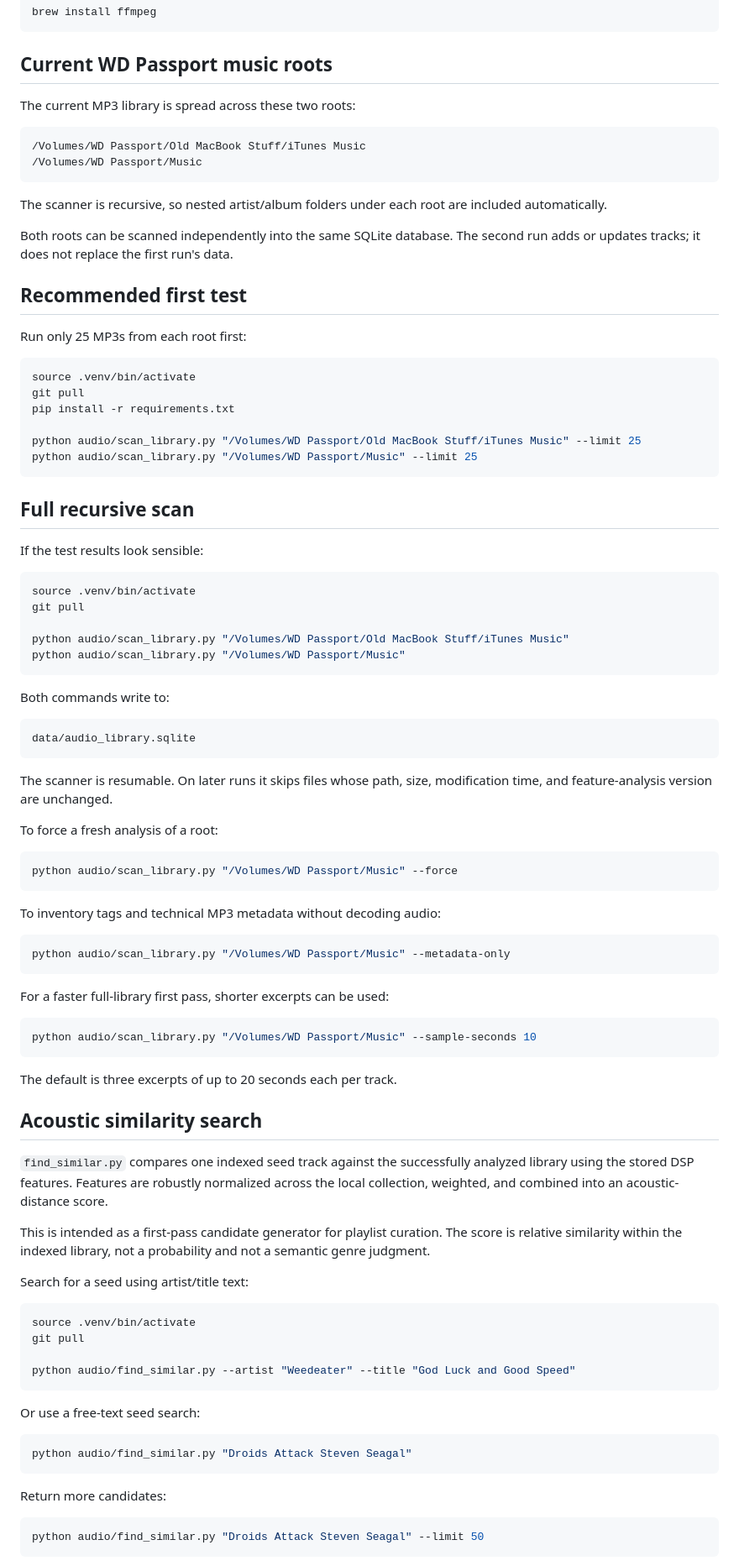
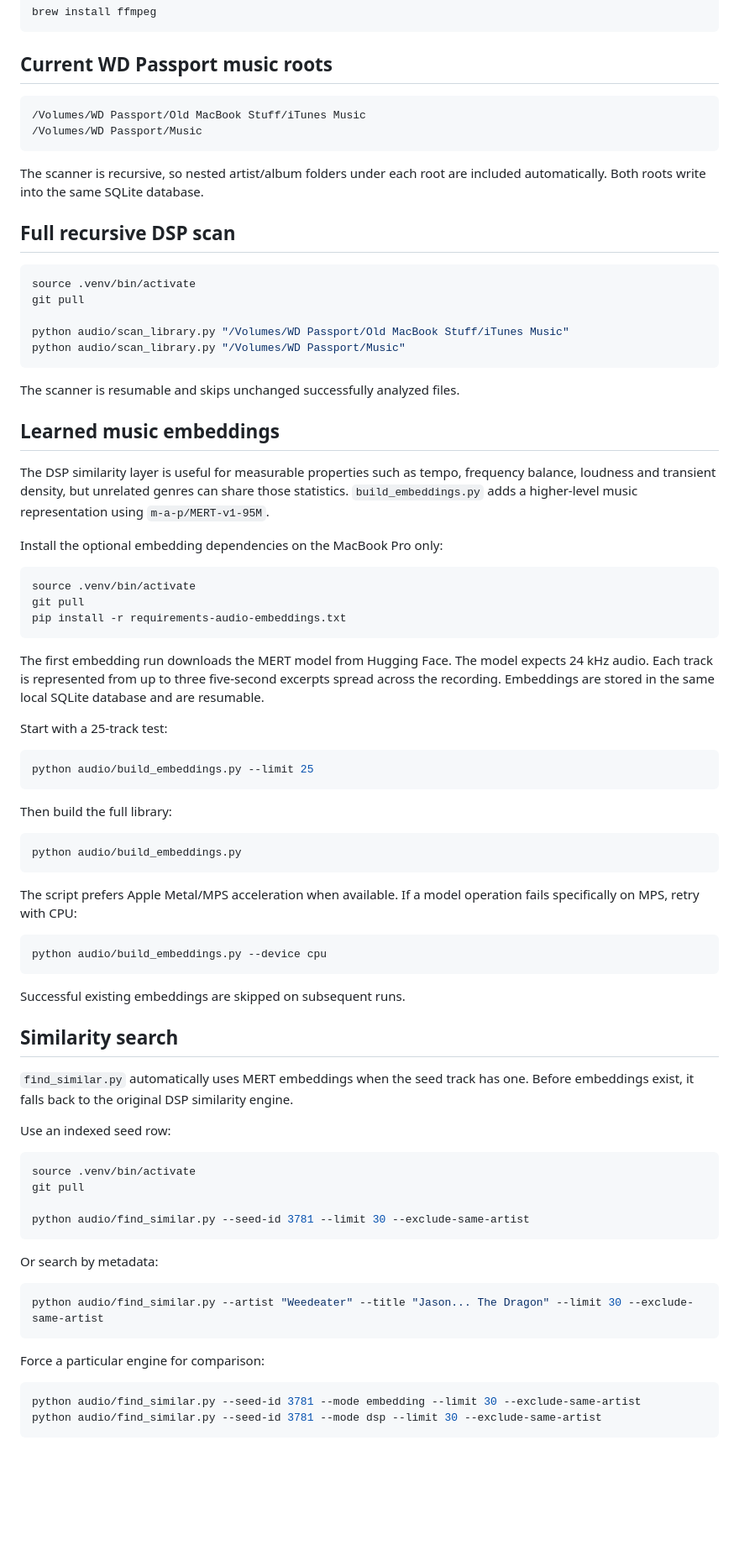
Before and after one commit to dmillion/spotify-gpt, a Markdown page: audio/README.md, the part around one of its changes. Shown at 84% size. Rendered like a GitHub page; blank space fills up the shorter version.

Commit message:
Document MERT embedding workflow

````diff
--- a/audio/README.md
+++ b/audio/README.md
@@ -52,33 +51,14 @@ brew install ffmpeg
 
 ## Current WD Passport music roots
 
-The current MP3 library is spread across these two roots:
-
 ```text
 /Volumes/WD Passport/Old MacBook Stuff/iTunes Music
 /Volumes/WD Passport/Music
 ```
 
-The scanner is recursive, so nested artist/album folders under each root are included automatically.
+The scanner is recursive, so nested artist/album folders under each root are included automatically. Both roots write into the same SQLite database.
 
-Both roots can be scanned independently into the same SQLite database. The second run adds or updates tracks; it does not replace the first run's data.
-
-## Recommended first test
-
-Run only 25 MP3s from each root first:
-
-```bash
-source .venv/bin/activate
-git pull
-pip install -r requirements.txt
-
-python audio/scan_library.py "/Volumes/WD Passport/Old MacBook Stuff/iTunes Music" --limit 25
-python audio/scan_library.py "/Volumes/WD Passport/Music" --limit 25
-```
-
-## Full recursive scan
-
-If the test results look sensible:
+## Full recursive DSP scan
 
 ```bash
 source .venv/bin/activate
@@ -88,58 +68,65 @@ python audio/scan_library.py "/Volumes/WD Passport/Old MacBook Stuff/iTunes Musi
 python audio/scan_library.py "/Volumes/WD Passport/Music"
 ```
 
-Both commands write to:
+The scanner is resumable and skips unchanged successfully analyzed files.
 
-```text
-data/audio_library.sqlite
+## Learned music embeddings
+
+The DSP similarity layer is useful for measurable properties such as tempo, frequency balance, loudness and transient density, but unrelated genres can share those statistics. `build_embeddings.py` adds a higher-level music representation using `m-a-p/MERT-v1-95M`.
+
+Install the optional embedding dependencies on the MacBook Pro only:
+
+```bash
+source .venv/bin/activate
+git pull
+pip install -r requirements-audio-embeddings.txt
 ```
 
-The scanner is resumable. On later runs it skips files whose path, size, modification time, and feature-analysis version are unchanged.
+The first embedding run downloads the MERT model from Hugging Face. The model expects 24 kHz audio. Each track is represented from up to three five-second excerpts spread across the recording. Embeddings are stored in the same local SQLite database and are resumable.
 
-To force a fresh analysis of a root:
+Start with a 25-track test:
 
 ```bash
-python audio/scan_library.py "/Volumes/WD Passport/Music" --force
+python audio/build_embeddings.py --limit 25
 ```
 
-To inventory tags and technical MP3 metadata without decoding audio:
+Then build the full library:
 
 ```bash
-python audio/scan_library.py "/Volumes/WD Passport/Music" --metadata-only
+python audio/build_embeddings.py
 ```
 
-For a faster full-library first pass, shorter excerpts can be used:
+The script prefers Apple Metal/MPS acceleration when available. If a model operation fails specifically on MPS, retry with CPU:
 
 ```bash
-python audio/scan_library.py "/Volumes/WD Passport/Music" --sample-seconds 10
+python audio/build_embeddings.py --device cpu
 ```
 
-The default is three excerpts of up to 20 seconds each per track.
+Successful existing embeddings are skipped on subsequent runs.
 
-## Acoustic similarity search
+## Similarity search
 
-`find_similar.py` compares one indexed seed track against the successfully analyzed library using the stored DSP features. Features are robustly normalized across the local collection, weighted, and combined into an acoustic-distance score.
+`find_similar.py` automatically uses MERT embeddings when the seed track has one. Before embeddings exist, it falls back to the original DSP similarity engine.
 
-This is intended as a first-pass candidate generator for playlist curation. The score is relative similarity within the indexed library, not a probability and not a semantic genre judgment.
-
-Search for a seed using artist/title text:
+Use an indexed seed row:
 
 ```bash
 source .venv/bin/activate
 git pull
 
-python audio/find_similar.py --artist "Weedeater" --title "God Luck and Good Speed"
+python audio/find_similar.py --seed-id 3781 --limit 30 --exclude-same-artist
 ```
 
-Or use a free-text seed search:
+Or search by metadata:
 
 ```bash
-python audio/find_similar.py "Droids Attack Steven Seagal"
+python audio/find_similar.py --artist "Weedeater" --title "Jason... The Dragon" --limit 30 --exclude-same-artist
 ```
 
-Return more candidates:
+Force a particular engine for comparison:
 
 ```bash
-python audio/find_similar.py "Droids Attack Steven Seagal" --limit 50
+python audio/find_similar.py --seed-id 3781 --mode embedding --limit 30 --exclude-same-artist
+python audio/find_similar.py --seed-id 3781 --mode dsp --limit 30 --exclude-same-artist
 ```
 
````
Also changed, not shown: other parts of audio/README.md (+3 -24 lines).
